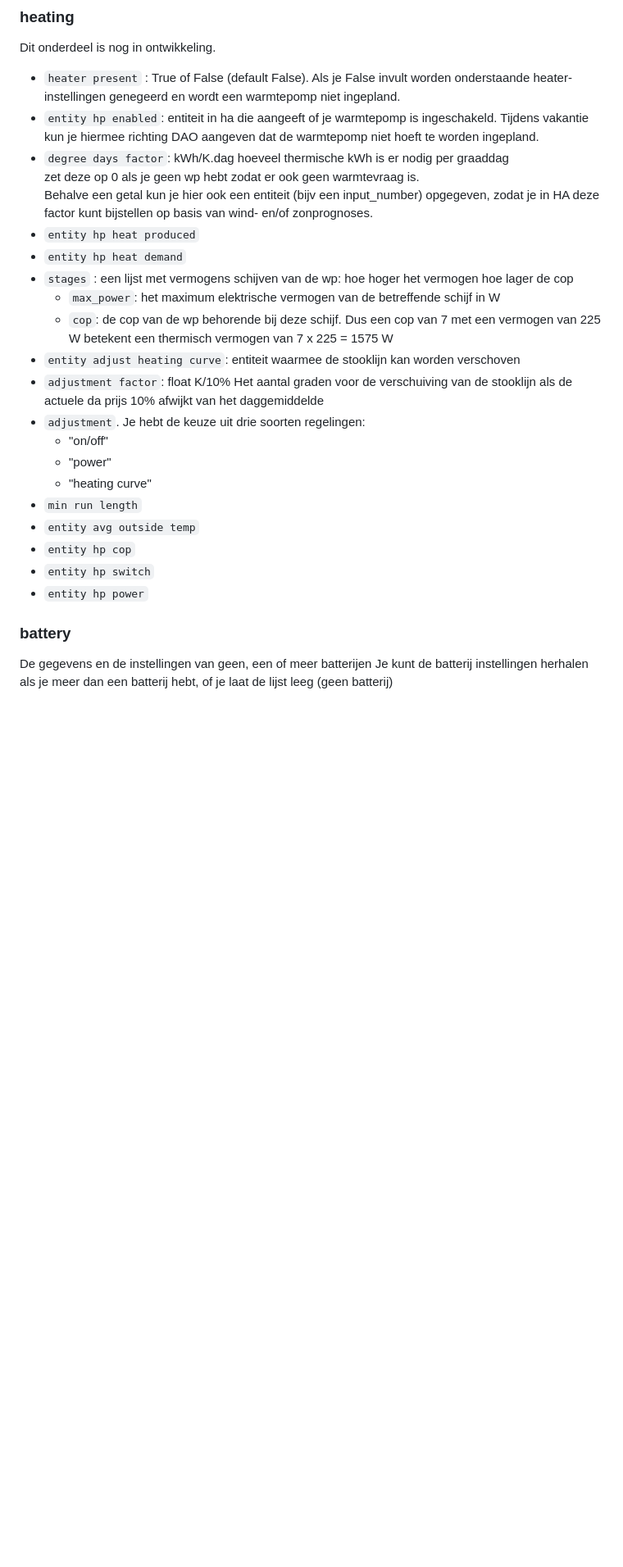
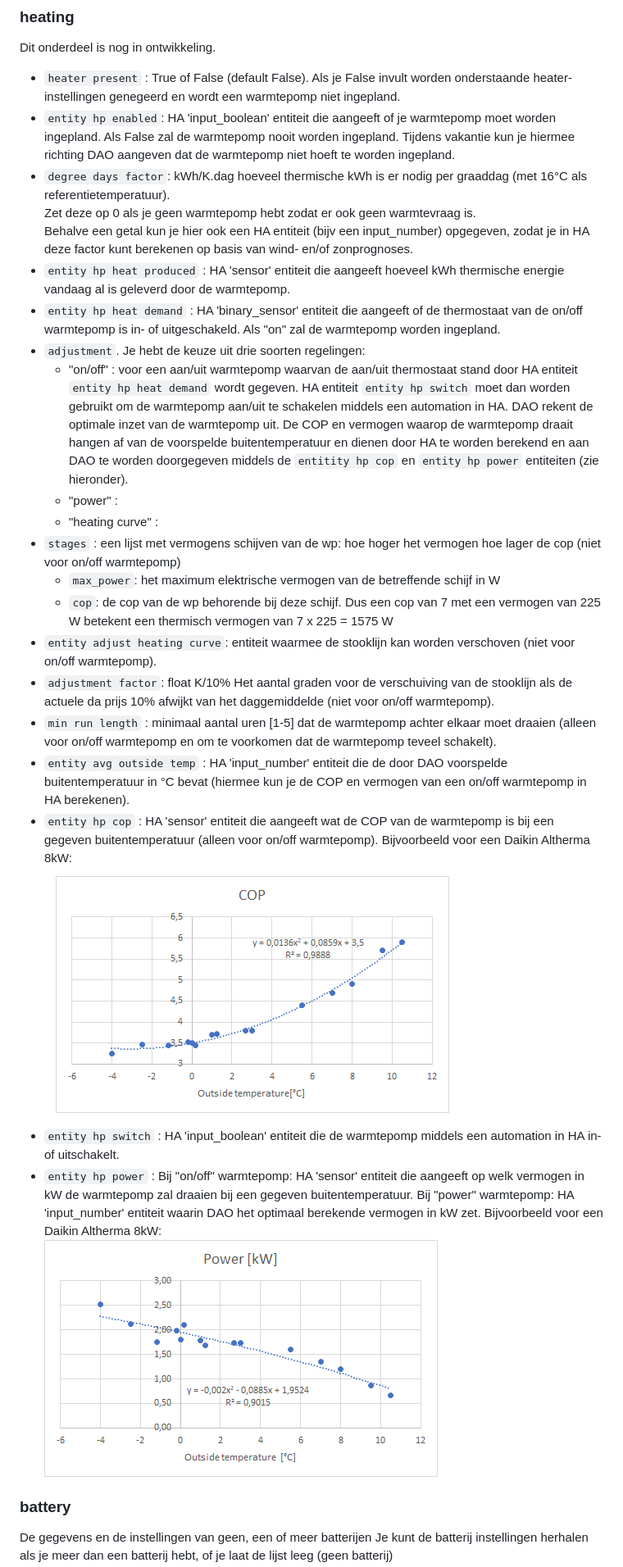
Before and after one commit to corneel27/day-ahead, a Markdown page: dao/DOCS.md, the part around one of its changes. Shown at 82% size. Drawn GitHub-style; pictures changed too: dao/images/COP.png (added), dao/images/power.png (added); blank space fills up the shorter version.

Commit message:
Update docs.md (#163)
* Update config.yaml

* Update config.yaml

* Update day_ahead.py

* Update config.yaml

* Update day_ahead.py

* Update config.yaml

* Update day_ahead.py

* Update config.yaml

* Update day_ahead.py

* Update config.yaml

* Update day_ahead.py

* Update config.yaml

* Update day_ahead.py

* Update config.yaml

* Update day_ahead.py

* Update config.yaml

* Update day_ahead.py

* Update config.yaml

* Update day_ahead.py

* Update config.yaml

* Update config.yaml

* Update day_ahead.py

* Update config.yaml

* Update day_ahead.py

* Update day_ahead.py

Bug fixes warmtepomp
Toevoegen van optie om minimale run lengte van warmtepomp te garanderen

* Update config.yaml

* Update day_ahead.py

* Update config.yaml

* Update day_ahead.py

* Update config.yaml

* Update day_ahead.py

* Update config.yaml

* Update day_ahead.py

Bugfix minimale run lengte warmtepomp

* Update config.yaml

* Update day_ahead.py

* Update config.yaml

* Update day_ahead.py

* Update config.yaml

* Update day_ahead.py

* Update config.yaml

* Update day_ahead.py

* Update config.yaml

* Update da_report.py

* Update config.yaml

* Update da_report.py

* Update config.yaml

* Update da_report.py

* Update config.yaml

* Update da_report.py

* Update config.yaml

* Update da_report.py

* Update config.yaml

* Update da_report.py

* Update da_report.py

* Update config.yaml

* Update da_report.py

* Update config.yaml

* Update da_report.py

* Update config.yaml

* Update da_report.py

* Update config.yaml

* Update da_report.py

* Update config.yaml

* Update da_report.py

* Update config.yaml

* Update da_report.py

* Update config.yaml

* Update da_report.py

* Update config.yaml

* Update day_ahead.py

* Update da_report.py

Bugfix: api did not work for  deze_week, deze_maand etc.

* Update da_report.py

* Update DOCS.md

* Update DOCS.md

* Add files via upload

* Update DOCS.md

* Update DOCS.md

* Update DOCS.md

* Update DOCS.md

* Update DOCS.md

* Add files via upload

* Update DOCS.md

---------

Co-authored-by: Cees van Beek <16610333+corneel27@users.noreply.github.com>

```diff
--- a/dao/DOCS.md
+++ b/dao/DOCS.md
@@ -1086,30 +1094,35 @@ rekening houden met het gebruik van de wp door de boiler en vive versa. De wp za
 ### **heating**<br>
 Dit onderdeel is nog in ontwikkeling.
    * `heater present` : True of False (default False). Als je False invult worden onderstaande heater-instellingen genegeerd en wordt een warmtepomp niet ingepland.
-   * `entity hp enabled`: entiteit in ha die aangeeft of je warmtepomp is ingeschakeld. Tijdens vakantie kun je hiermee richting
+   * `entity hp enabled`: HA 'input_boolean' entiteit die aangeeft of je warmtepomp moet worden ingepland. Als False zal de warmtepomp nooit worden ingepland. Tijdens vakantie kun je hiermee richting
 DAO aangeven dat de warmtepomp niet hoeft te worden ingepland.
-   * `degree days factor`: kWh/K.dag hoeveel thermische kWh is er nodig per graaddag<br>
-     zet deze op 0 als je geen wp hebt zodat er ook geen warmtevraag is. <br>
-Behalve een getal kun je hier ook een entiteit (bijv een input_number)
-opgegeven, zodat je in HA deze factor kunt bijstellen op basis van wind- en/of zonprognoses.
-   * `entity hp heat produced`
-   * `entity hp heat demand`
-   * `stages` : een lijst met vermogens schijven van de wp: hoe hoger het vermogen hoe lager de cop
+   * `degree days factor`: kWh/K.dag hoeveel thermische kWh is er nodig per graaddag (met 16°C als referentietemperatuur).<br>
+     Zet deze op 0 als je geen warmtepomp hebt zodat er ook geen warmtevraag is. <br>
+Behalve een getal kun je hier ook een HA entiteit (bijv een input_number)
+opgegeven, zodat je in HA deze factor kunt berekenen op basis van wind- en/of zonprognoses.
+   * `entity hp heat produced` : HA 'sensor' entiteit die aangeeft hoeveel kWh thermische energie vandaag al is geleverd door de warmtepomp.
+   * `entity hp heat demand` : HA 'binary_sensor' entiteit die aangeeft of de thermostaat van de on/off warmtepomp is in- of uitgeschakeld. Als "on" zal de warmtepomp worden ingepland.
+   * `adjustment`. Je hebt de keuze uit drie soorten regelingen:
+     * "on/off" :  voor een aan/uit warmtepomp waarvan de aan/uit thermostaat stand door HA entiteit `entity hp heat demand` wordt gegeven. HA entiteit `entity hp switch` moet dan worden gebruikt
+	 om de warmtepomp aan/uit te schakelen middels een automation in HA. DAO rekent de optimale inzet van de warmtepomp uit. De COP en vermogen waarop de warmtepomp draait hangen af van de voorspelde buitentemperatuur en dienen door
+     HA te worden berekend en aan DAO te worden doorgegeven middels de `entitity hp cop` en `entity hp power` entiteiten (zie hieronder).
+     * "power" :
+     * "heating curve" :
+  * `stages` : een lijst met vermogens schijven van de wp: hoe hoger het vermogen hoe lager de cop (niet voor on/off warmtepomp)
      * `max_power`: het maximum elektrische vermogen van de betreffende schijf in W
      * `cop`: de cop van de wp behorende bij deze schijf. Dus een cop van 7 met een vermogen van 225 W
         betekent een thermisch vermogen van 7 x 225 = 1575 W
-   * `entity adjust heating curve`: entiteit waarmee de stooklijn kan worden verschoven
+   * `entity adjust heating curve`: entiteit waarmee de stooklijn kan worden verschoven (niet voor on/off warmtepomp).
    * `adjustment factor`: float K/10% Het aantal graden voor de verschuiving van de stooklijn als de actuele
-      da prijs 10% afwijkt van het daggemiddelde
-   * `adjustment`. Je hebt de keuze uit drie soorten regelingen:
-     * "on/off"
-     * "power"
-     * "heating curve"
-   * `min run length`
-   * `entity avg outside temp`
-   * `entity hp cop`
-   * `entity hp switch`
-   * `entity hp power`
+      da prijs 10% afwijkt van het daggemiddelde (niet voor on/off warmtepomp).
+   * `min run length` : minimaal aantal uren [1-5] dat de warmtepomp achter elkaar moet draaien (alleen voor on/off warmtepomp en om te voorkomen dat de warmtepomp teveel schakelt).
+   * `entity avg outside temp` : HA 'input_number' entiteit die de door DAO voorspelde buitentemperatuur in °C bevat (hiermee kun je de COP en vermogen van een on/off warmtepomp in HA berekenen).
+   * `entity hp cop` : HA 'sensor' entiteit die aangeeft wat de COP van de warmtepomp is bij een gegeven buitentemperatuur (alleen voor on/off warmtepomp). Bijvoorbeeld voor een Daikin Altherma 8kW: <br>
+    ![cop.png](images/COP.png)
+   * `entity hp switch` : HA 'input_boolean' entiteit die de warmtepomp middels een automation in HA in- of uitschakelt.
+   * `entity hp power` : Bij "on/off" warmtepomp: HA 'sensor' entiteit die aangeeft op welk vermogen in kW de warmtepomp zal draaien bij een gegeven buitentemperatuur. Bij "power" warmtepomp: HA 'input_number' entiteit waarin DAO
+   het optimaal berekende vermogen in kW zet. Bijvoorbeeld voor een Daikin Altherma 8kW: <br>
+    ![power.png](images/power.png)
 
 ### **battery**<br>
   De gegevens en de instellingen van geen, een of meer batterijen
```
Also changed, not shown: other parts of dao/DOCS.md (+9 -1 lines).
